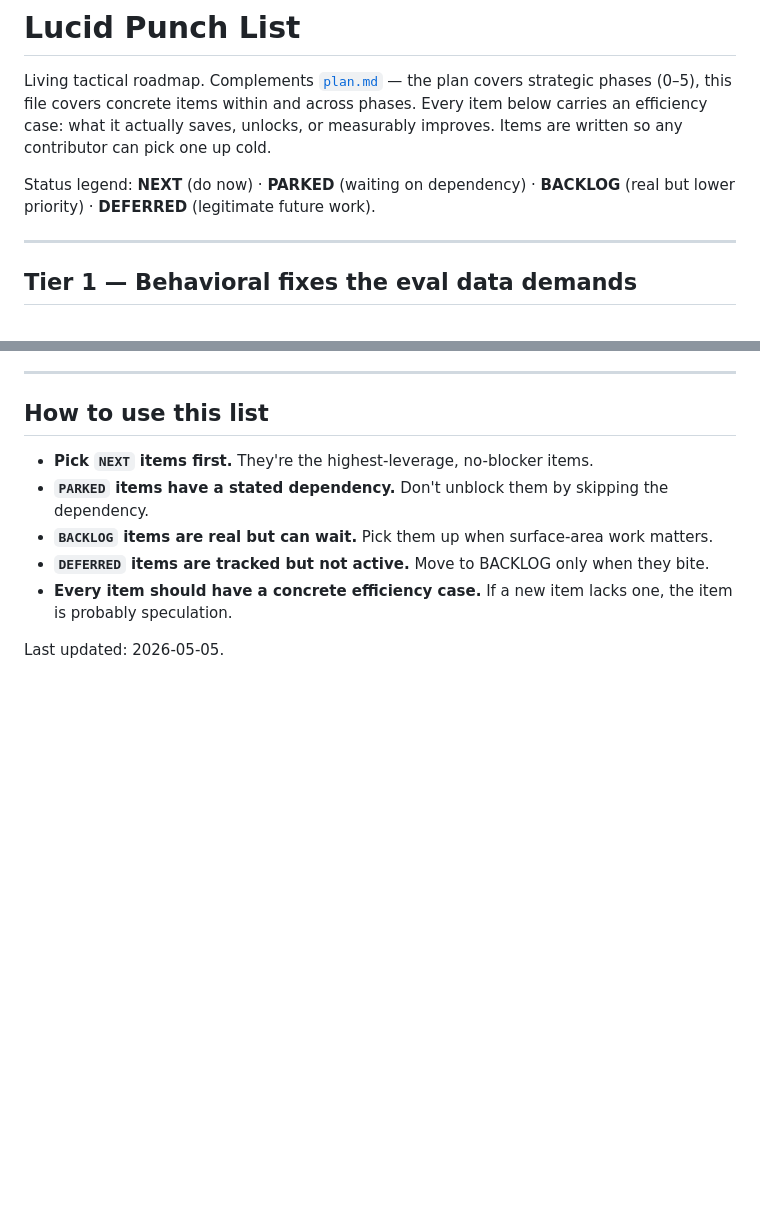
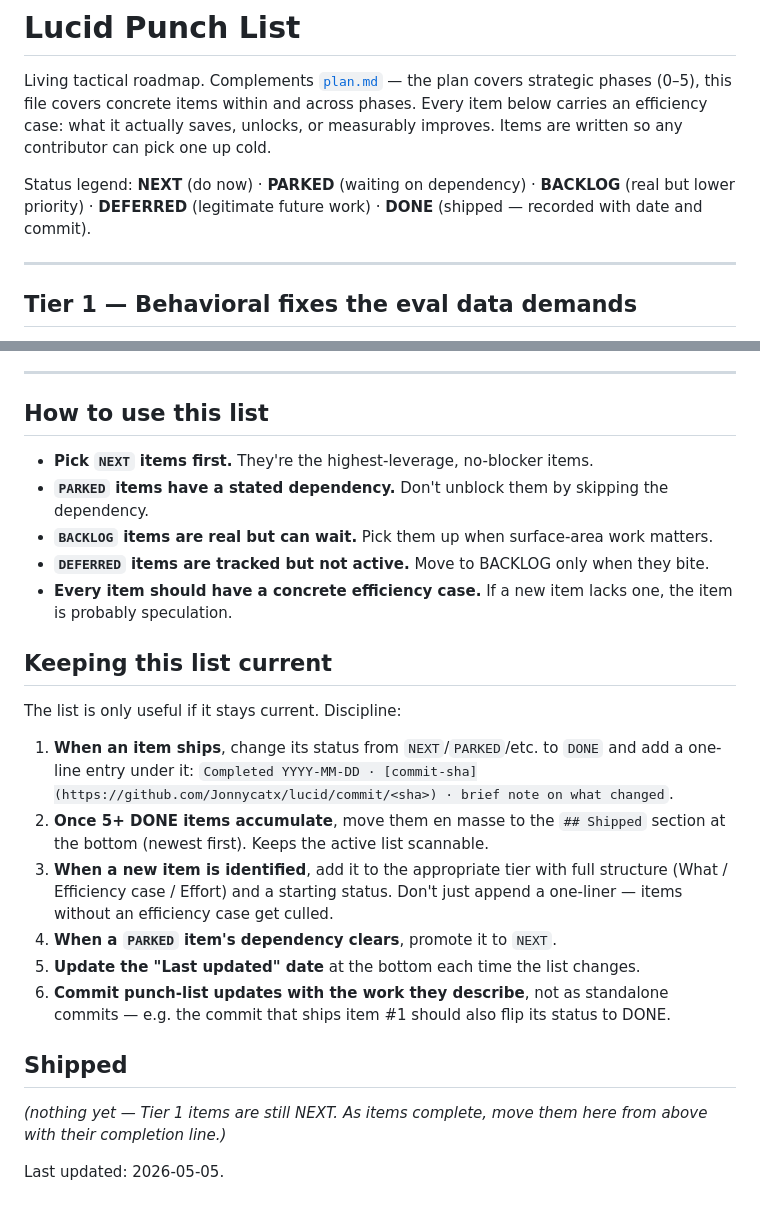
Before and after one commit to Jonnycatx/lucid, a Markdown page: docs/punch-list.md, 2 parts joined by grey strips. GitHub-like rendering; blank space fills up the shorter version.

Commit message:
Add update discipline to punch-list
Adds DONE status to the legend and a 'Keeping this list current' section
specifying the protocol: flip status to DONE with a dated commit link
when an item ships; move shipped items to the bottom 'Shipped' section
once they accumulate; promote PARKED items when dependencies clear; new
items must include an efficiency case or get culled.

Punch-list updates ride with the work they describe, not standalone
commits. This way the active list stays focused and the shipped log
is preserved.

Co-Authored-By: Claude Opus 4.6 <noreply@anthropic.com>

```diff
--- a/docs/punch-list.md
+++ b/docs/punch-list.md
@@ -2,7 +2,7 @@
 
 Living tactical roadmap. Complements [`plan.md`](plan.md) — the plan covers strategic phases (0–5), this file covers concrete items within and across phases. Every item below carries an efficiency case: what it actually saves, unlocks, or measurably improves. Items are written so any contributor can pick one up cold.
 
-Status legend: **NEXT** (do now) · **PARKED** (waiting on dependency) · **BACKLOG** (real but lower priority) · **DEFERRED** (legitimate future work).
+Status legend: **NEXT** (do now) · **PARKED** (waiting on dependency) · **BACKLOG** (real but lower priority) · **DEFERRED** (legitimate future work) · **DONE** (shipped — recorded with date and commit).
 
 ---
 
@@ -207,4 +207,19 @@ The Validator (Phase 4) is built but only smoke-tested. Run it on real eval prom
 - **`DEFERRED` items are tracked but not active.** Move to BACKLOG only when they bite.
 - **Every item should have a concrete efficiency case.** If a new item lacks one, the item is probably speculation.
 
+## Keeping this list current
+
+The list is only useful if it stays current. Discipline:
+
+1. **When an item ships**, change its status from `NEXT`/`PARKED`/etc. to `DONE` and add a one-line entry under it: `Completed YYYY-MM-DD · [commit-sha](https://github.com/Jonnycatx/lucid/commit/<sha>) · brief note on what changed`.
+2. **Once 5+ DONE items accumulate**, move them en masse to the `## Shipped` section at the bottom (newest first). Keeps the active list scannable.
+3. **When a new item is identified**, add it to the appropriate tier with full structure (What / Efficiency case / Effort) and a starting status. Don't just append a one-liner — items without an efficiency case get culled.
+4. **When a `PARKED` item's dependency clears**, promote it to `NEXT`.
+5. **Update the "Last updated" date** at the bottom each time the list changes.
+6. **Commit punch-list updates with the work they describe**, not as standalone commits — e.g. the commit that ships item #1 should also flip its status to DONE.
+
+## Shipped
+
+*(nothing yet — Tier 1 items are still NEXT. As items complete, move them here from above with their completion line.)*
+
 Last updated: 2026-05-05.
```
